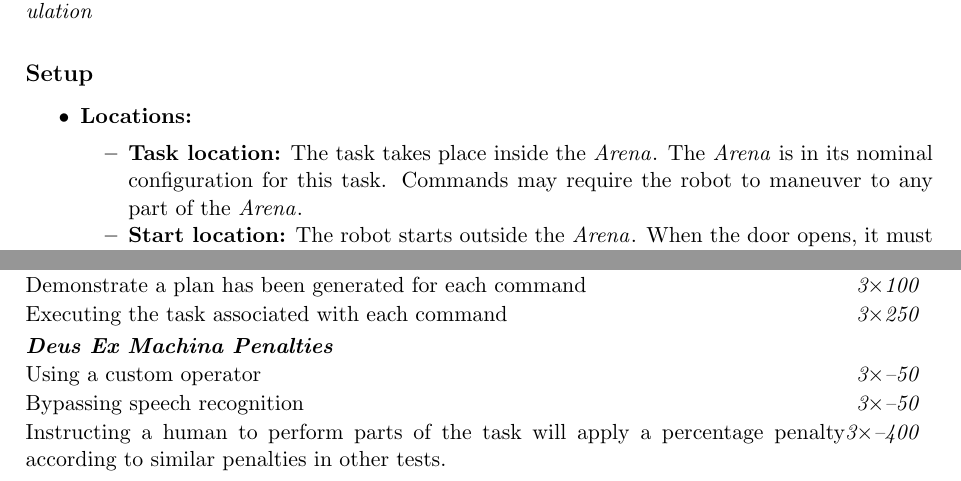
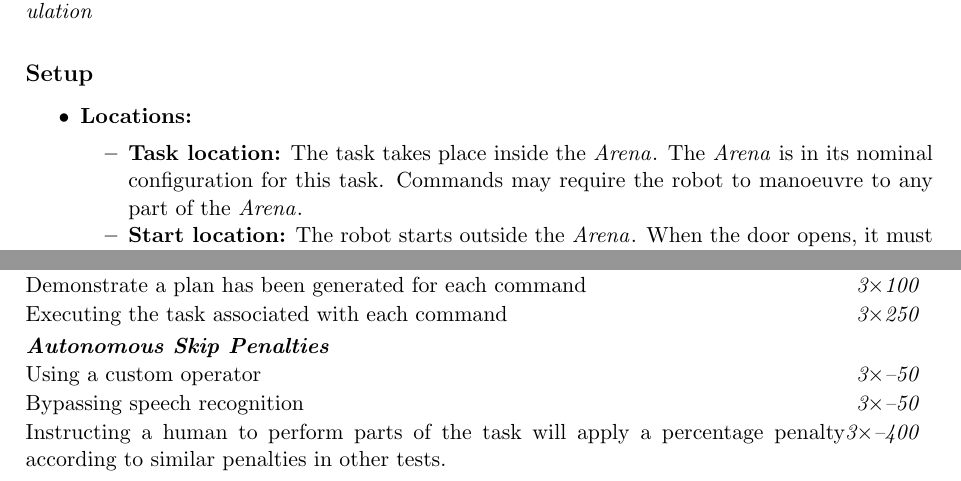
Before and after one commit to RoboCupAtHome/RuleBook, a LaTeX thesis (documents/rulebook.tex, which reads scoresheets/GPSR.tex, tasks/GPSR.tex): two parts of pages 47 and 49 of 60, joined at a grey line, cut so that both start at the same text. Compiled offline with pdfLaTeX.

Commit message:
Change Deus ex Machina to Autonomous Skip

```diff
--- a/scoresheets/GPSR.tex
+++ b/scoresheets/GPSR.tex
@@ -7,7 +7,7 @@
 %	\scoreheading{Bonus Rewards}
 %	\scoreitem[3]{100}{Understanding a command given by a non-expert operator}
 
-	\scoreheading{Deus Ex Machina Penalties}
+	\scoreheading{Autonomous Skip Penalties}
 	\penaltyitem[3]{50}{Using a custom operator}
 	\penaltyitem[3]{50}{Bypassing speech recognition}
 	\penaltyitem[3]{400}{Instructing a human to perform parts of the task will apply a percentage penalty according to similar penalties in other tests.}
--- a/tasks/GPSR.tex
+++ b/tasks/GPSR.tex
@@ -14,7 +14,7 @@ The robot is asked to understand and execute commands requiring a wide range of
 \begin{itemize}[nosep]
     \item \textbf{Locations:}
         \begin{itemize}
-            \item \textbf{Task location:} The task takes place inside the \Arena{}. The \Arena{} is in its nominal configuration for this task. Commands may require the robot to maneuver to any part of the \Arena{}.
+            \item \textbf{Task location:} The task takes place inside the \Arena{}. The \Arena{} is in its nominal configuration for this task. Commands may require the robot to manoeuvre to any part of the \Arena{}.
             \item \textbf{Start location:} The robot starts outside the \Arena{}. When the door opens, it must navigate towards the \textit{Instruction Point}.
             \item \textbf{Instruction point:} The robot returns to this point after completing all of the commands.
         \end{itemize}
```
Also changed, not shown: tasks/GPSR.tex (2 more changed lines).
